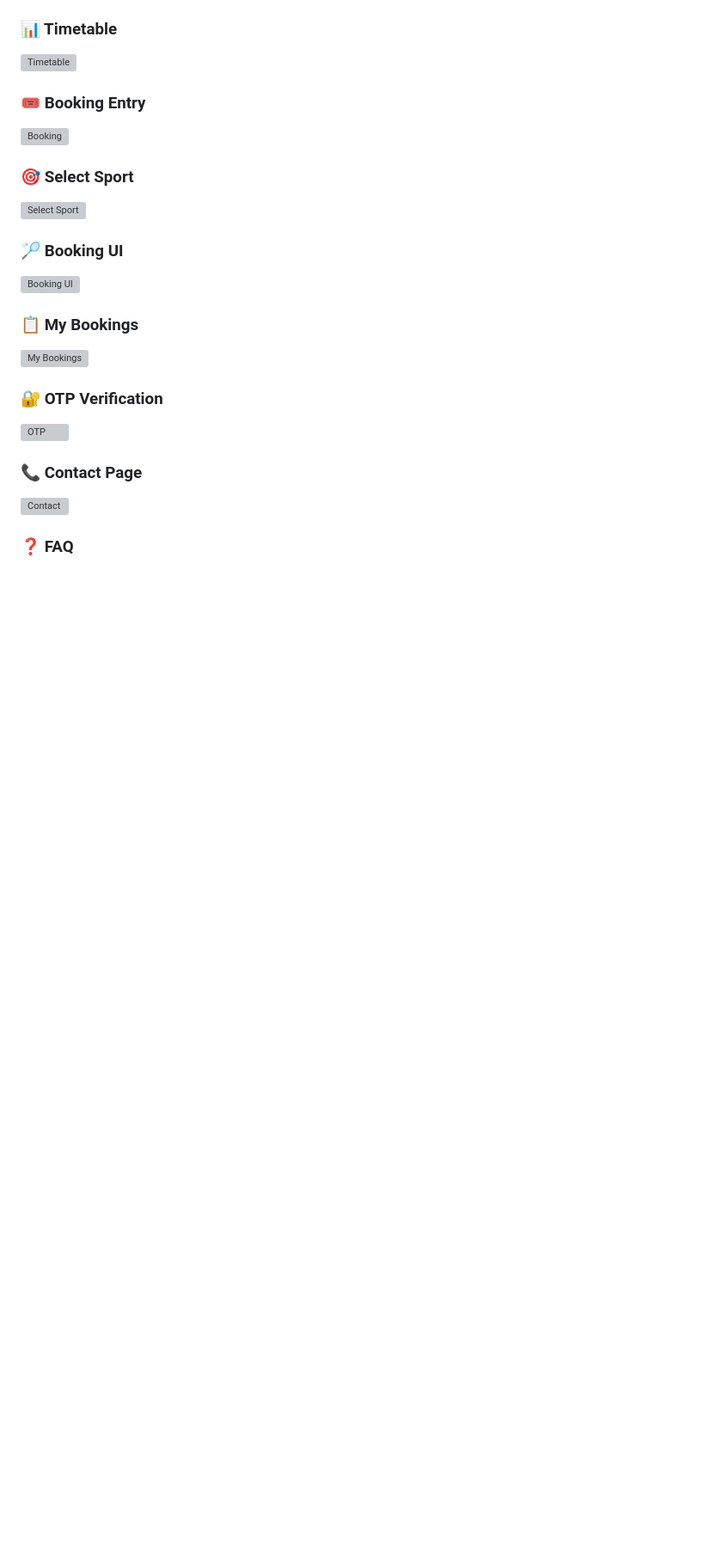
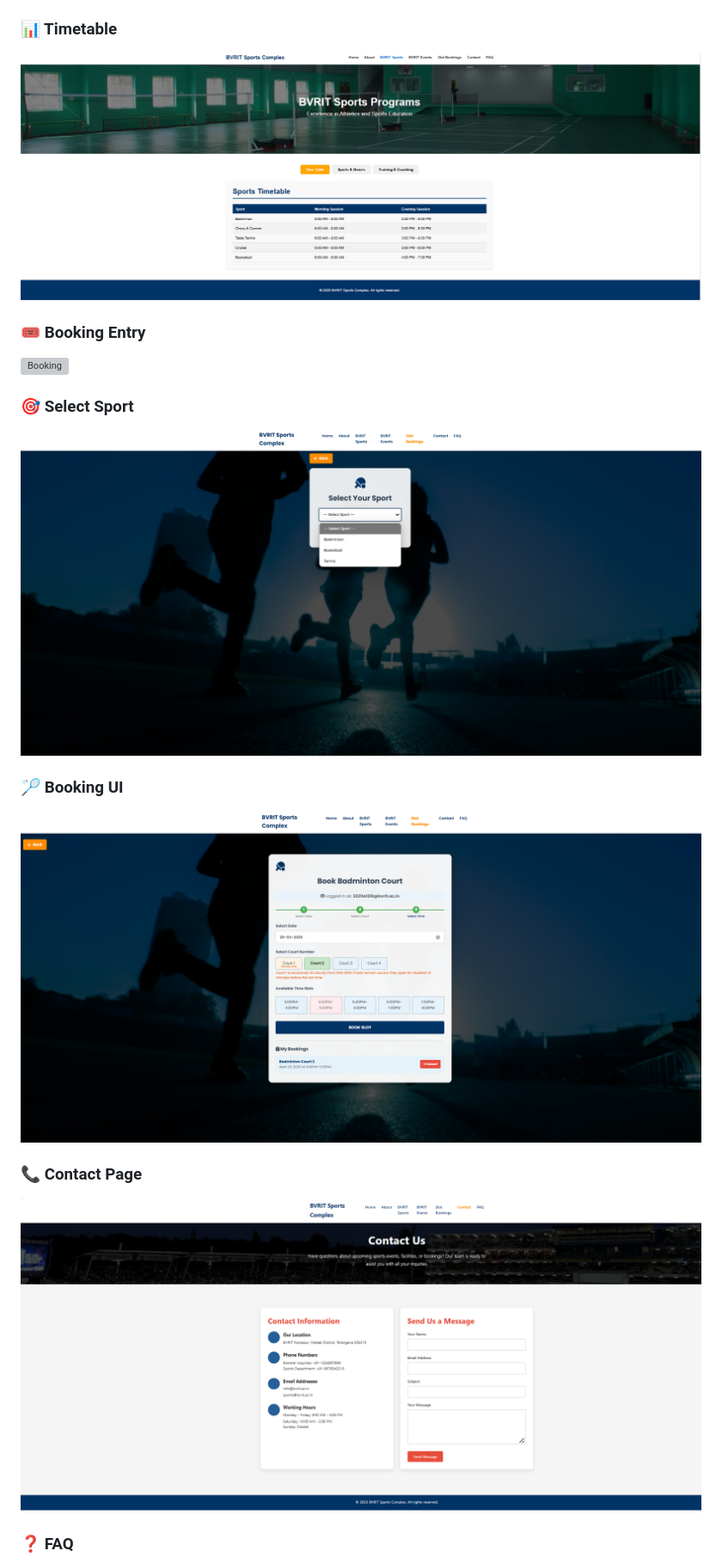
Before and after one commit to thanuja1906/COLLEGE-EVENTS-AND-SPORTS-HUB, a Markdown page: README.md, the part around one of its changes. Shown at 86% size. Drawn GitHub-style; blank space fills up the shorter version; grey boxes are pictures that could not be loaded.

Commit message:
Revise README with new image paths and cleanup
Updated image paths in the README and removed sections related to My Bookings, OTP Verification, and License.

```diff
--- a/README.md
+++ b/README.md
@@ -132,7 +130,7 @@ Select Sport → Select Date → Select Court → Select Time → Confirm Bookin
 
 ### 📊 Timetable
 
-![Timetable](screenshots/timetable.png)
+![Timetable](MinorProject2/screenshots/timetable.png)
 
 ### 🎟️ Booking Entry
 
@@ -140,23 +138,15 @@ Select Sport → Select Date → Select Court → Select Time → Confirm Bookin
 
 ### 🎯 Select Sport
 
-![Select Sport](screenshots/select-sport.png)
+![Select Sport](MinorProject2/screenshots/sportSelection.png)
 
 ### 🏸 Booking UI
 
-![Booking UI](screenshots/booking-ui.png)
-
-### 📋 My Bookings
-
-![My Bookings](screenshots/my-bookings.png)
-
-### 🔐 OTP Verification
-
-![OTP](screenshots/otp.png)
+![Booking UI](MinorProject2/screenshots/badmintonBooking.png)
 
 ### 📞 Contact Page
 
-![Contact](screenshots/contact.png)
+![Contact](MinorProject2/screenshots/contact.png)
 
 ### ❓ FAQ
 
```
Also changed, not shown: other parts of README.md (+8 -14 lines).
